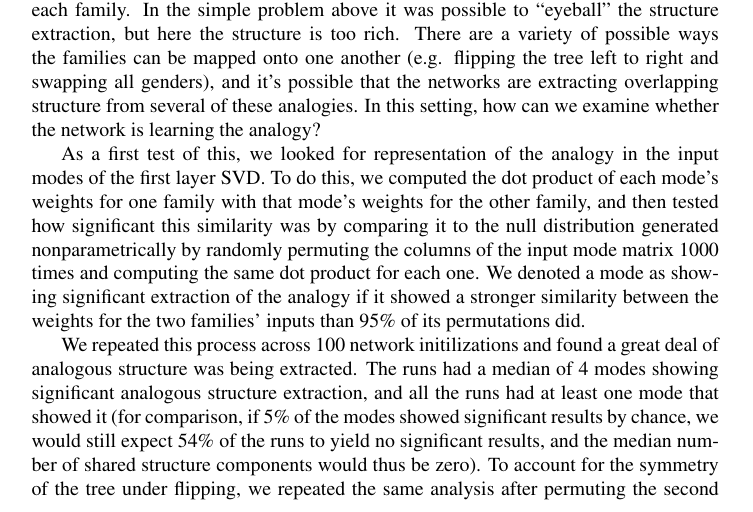
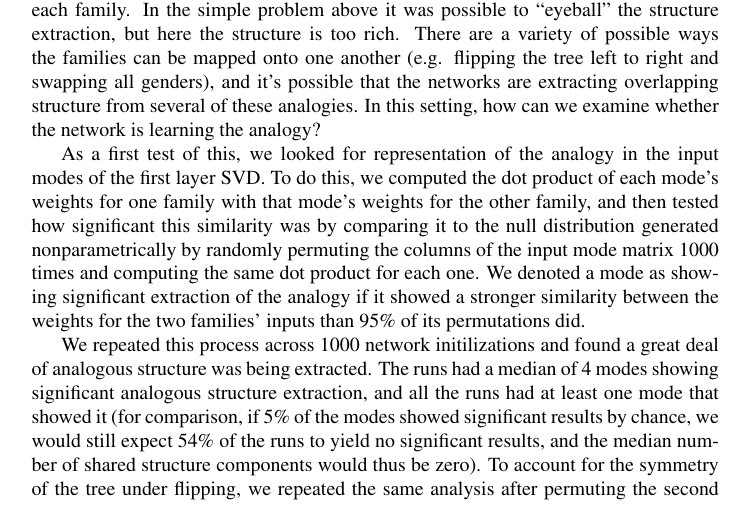
Before and after one commit to lampinen/shared_representations, a LaTeX paper (writing/cogsci_2017/shared_reps_cs17.tex): part of page 9 of 12, cut so that both start at the same text. Compiled offline with pdfLaTeX; a LaTeX package or settings file that is missing is left out.

Commit message:
Typo fix

```diff
--- a/writing/cogsci_2017/shared_reps_cs17.tex
+++ b/writing/cogsci_2017/shared_reps_cs17.tex
@@ -255,7 +255,7 @@ This difficulty is compounded by the complexity of the structure being learned i
 %\label{ft_input_mode_example}
 %\end{figure}
 As a first test of this, we looked for representation of the analogy in the input modes of the first layer SVD. To do this, we computed the dot product of each mode's weights for one family with that mode's weights for the other family, and then tested how significant this similarity was by comparing it to the null distribution generated nonparametrically by randomly permuting the columns of the input mode matrix 1000 times and computing the same dot product for each one. We denoted a mode as showing significant extraction of the analogy if it showed a stronger similarity between the weights for the two families' inputs than 95\% of its permutations did. \par
-We repeated this process across 100 network initilizations and found a great deal of analogous structure was being extracted. The runs had a median of 4 modes showing significant analogous structure extraction, and all the runs had at least one mode that showed it (for comparison, if 5\% of the modes showed significant results by chance, we would still expect 54\% of the runs to yield no significant results, and the median number of shared structure components would thus be zero). To account for the symmetry of the tree under flipping, we repeated the same analysis after permuting the second family's input columns to flip the tree. Since the network has no way to distinguish the ``regular'' mapping from this ``flipped'' mapping during learning, we would expect to see a similar frequency of modes which reflect the ``flipped'' analogy, and indeed the distribution is similar. Furthermore, the runs had a median of 6 modes showing significant extraction of the analogy to either the regular or flipped mapping, in 95\% of the runs the network had extracted 3 or more significant components from at least one of the mappings, and in all of the runs it had extracted 3 or more components that significantly represent one analogy or the other (if we assume 5\% false positives again, we would expect results this extreme in only 0.01\%, 4\% and 3\% of the runs, respectively). See fig. \ref{ft_input_mode_sig_hist}. \par
+We repeated this process across 1000 network initilizations and found a great deal of analogous structure was being extracted. The runs had a median of 4 modes showing significant analogous structure extraction, and all the runs had at least one mode that showed it (for comparison, if 5\% of the modes showed significant results by chance, we would still expect 54\% of the runs to yield no significant results, and the median number of shared structure components would thus be zero). To account for the symmetry of the tree under flipping, we repeated the same analysis after permuting the second family's input columns to flip the tree. Since the network has no way to distinguish the ``regular'' mapping from this ``flipped'' mapping during learning, we would expect to see a similar frequency of modes which reflect the ``flipped'' analogy, and indeed the distribution is similar. Furthermore, the runs had a median of 6 modes showing significant extraction of the analogy to either the regular or flipped mapping, in 95\% of the runs the network had extracted 3 or more significant components from at least one of the mappings, and in all of the runs it had extracted 3 or more components that significantly represent one analogy or the other (if we assume 5\% false positives again, we would expect results this extreme in only 0.01\%, 4\% and 3\% of the runs, respectively). See fig. \ref{ft_input_mode_sig_hist}. \par
 We performed a similar analysis for the output modes of layer 2, and again found a great deal of analogous structure extraction, though less than in the input modes of the first layer. The median number of modes that showed significant representation of analogous structure was 4, and in 64\% of the runs the network had extracted 3 or more significant components for at least one of the analogies. It is somewhat unsurprising that the output mappings would show less representation of structural analogies than the input mappings, since to solve the task the network must offset any shared structure in the output modes to prevent it appearing in the output. Still, the frequency with which the common structure is significantly represented, even in the output modes, suggests this is a central feature of how neural networks solve tasks. \par
 Although we have focused on broad analogies between the families here, analyzing the SVDs can give much more detailed information. The analogies can be analyzed in detail; in some cases modes reflect an analogy only in the ``person'' inputs, or only in the ``relationship'' inputs. Within a family, analyzing the SVD modes can outline the structure the network is extracting, e.g. modes often appear which represent the gender of the target of a relationship like ``mother''. We have omitted analyses like these for the sake of brevity. \par
 \section{Disussion}
```
